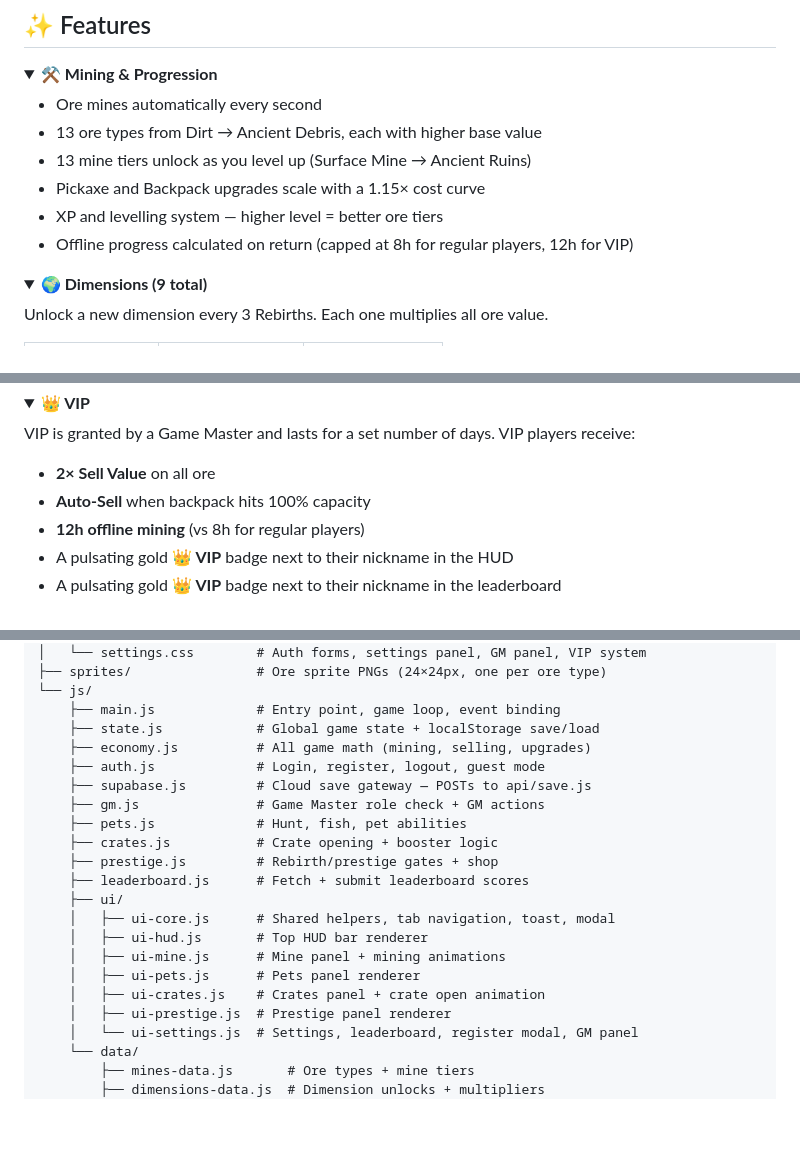
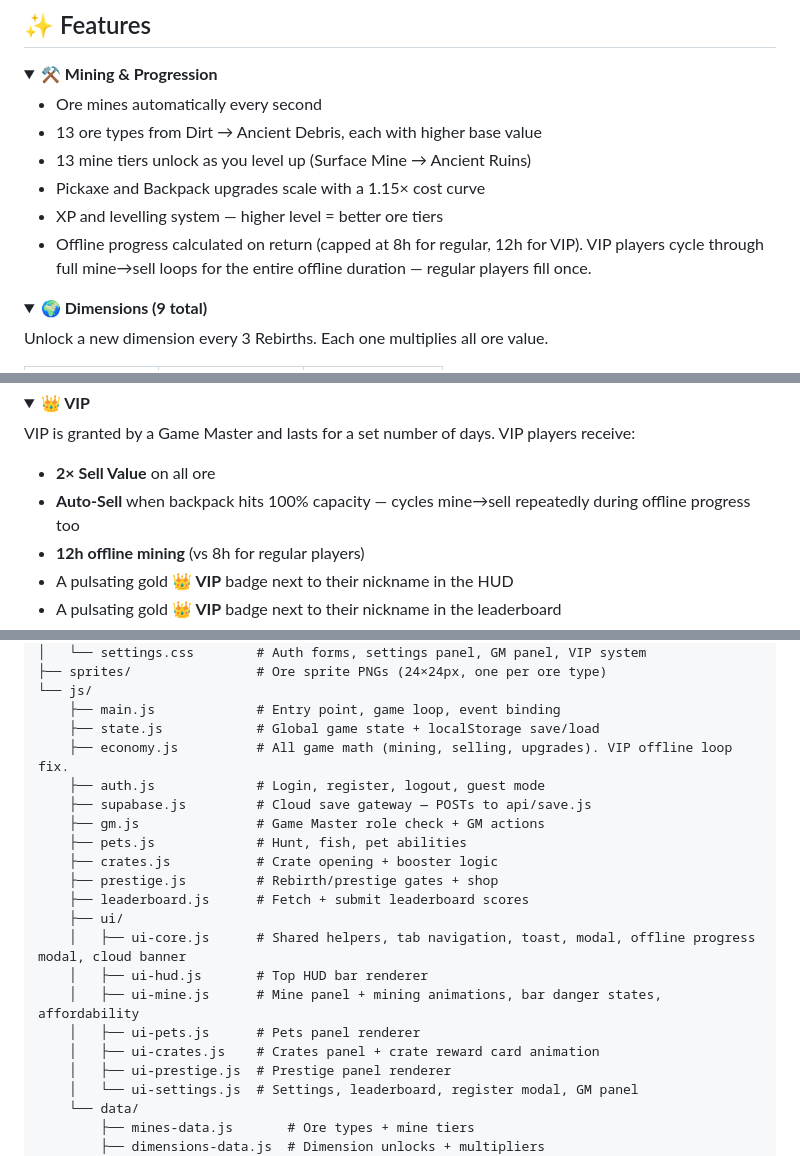
Before and after one commit to secret-paboz/idle-miners, a Markdown page: README.md, 3 parts joined by grey strips. Rendered like a GitHub page; folded sections open; blank space fills up the shorter version.

Commit message:
Update README with offline progress and VIP details
Clarified offline progress details for regular and VIP players. Updated descriptions for game features and file functionalities.

```diff
--- a/README.md
+++ b/README.md
@@ -26,7 +26,7 @@ A browser-based idle mining game inspired by the Discord Idle Miner bot. Mine or
 - 13 mine tiers unlock as you level up (Surface Mine → Ancient Ruins)
 - Pickaxe and Backpack upgrades scale with a 1.15× cost curve
 - XP and levelling system — higher level = better ore tiers
-- Offline progress calculated on return (capped at 8h for regular players, 12h for VIP)
+- Offline progress calculated on return (capped at 8h for regular, 12h for VIP). VIP players cycle through full mine→sell loops for the entire offline duration — regular players fill once.
 
 </details>
 
@@ -108,7 +108,7 @@ Active boosters appear as badges in the Mine panel with a live countdown timer.
 VIP is granted by a Game Master and lasts for a set number of days. VIP players receive:
 
 - **2× Sell Value** on all ore
-- **Auto-Sell** when backpack hits 100% capacity
+- **Auto-Sell** when backpack hits 100% capacity — cycles mine→sell repeatedly during offline progress too
 - **12h offline mining** (vs 8h for regular players)
 - A pulsating gold **👑 VIP** badge next to their nickname in the HUD
 - A pulsating gold **👑 VIP** badge next to their nickname in the leaderboard
@@ -197,7 +197,7 @@ idle-miners/
 └── js/
     ├── main.js             # Entry point, game loop, event binding
     ├── state.js            # Global game state + localStorage save/load
-    ├── economy.js          # All game math (mining, selling, upgrades)
+    ├── economy.js          # All game math (mining, selling, upgrades). VIP offline loop fix.
     ├── auth.js             # Login, register, logout, guest mode
     ├── supabase.js         # Cloud save gateway — POSTs to api/save.js
     ├── gm.js               # Game Master role check + GM actions
@@ -206,11 +206,11 @@ idle-miners/
     ├── prestige.js         # Rebirth/prestige gates + shop
     ├── leaderboard.js      # Fetch + submit leaderboard scores
     ├── ui/
-    │   ├── ui-core.js      # Shared helpers, tab navigation, toast, modal
+    │   ├── ui-core.js      # Shared helpers, tab navigation, toast, modal, offline progress modal, cloud banner
     │   ├── ui-hud.js       # Top HUD bar renderer
-    │   ├── ui-mine.js      # Mine panel + mining animations
+    │   ├── ui-mine.js      # Mine panel + mining animations, bar danger states, affordability
     │   ├── ui-pets.js      # Pets panel renderer
-    │   ├── ui-crates.js    # Crates panel + crate open animation
+    │   ├── ui-crates.js    # Crates panel + crate reward card animation
     │   ├── ui-prestige.js  # Prestige panel renderer
     │   └── ui-settings.js  # Settings, leaderboard, register modal, GM panel
     └── data/
```
